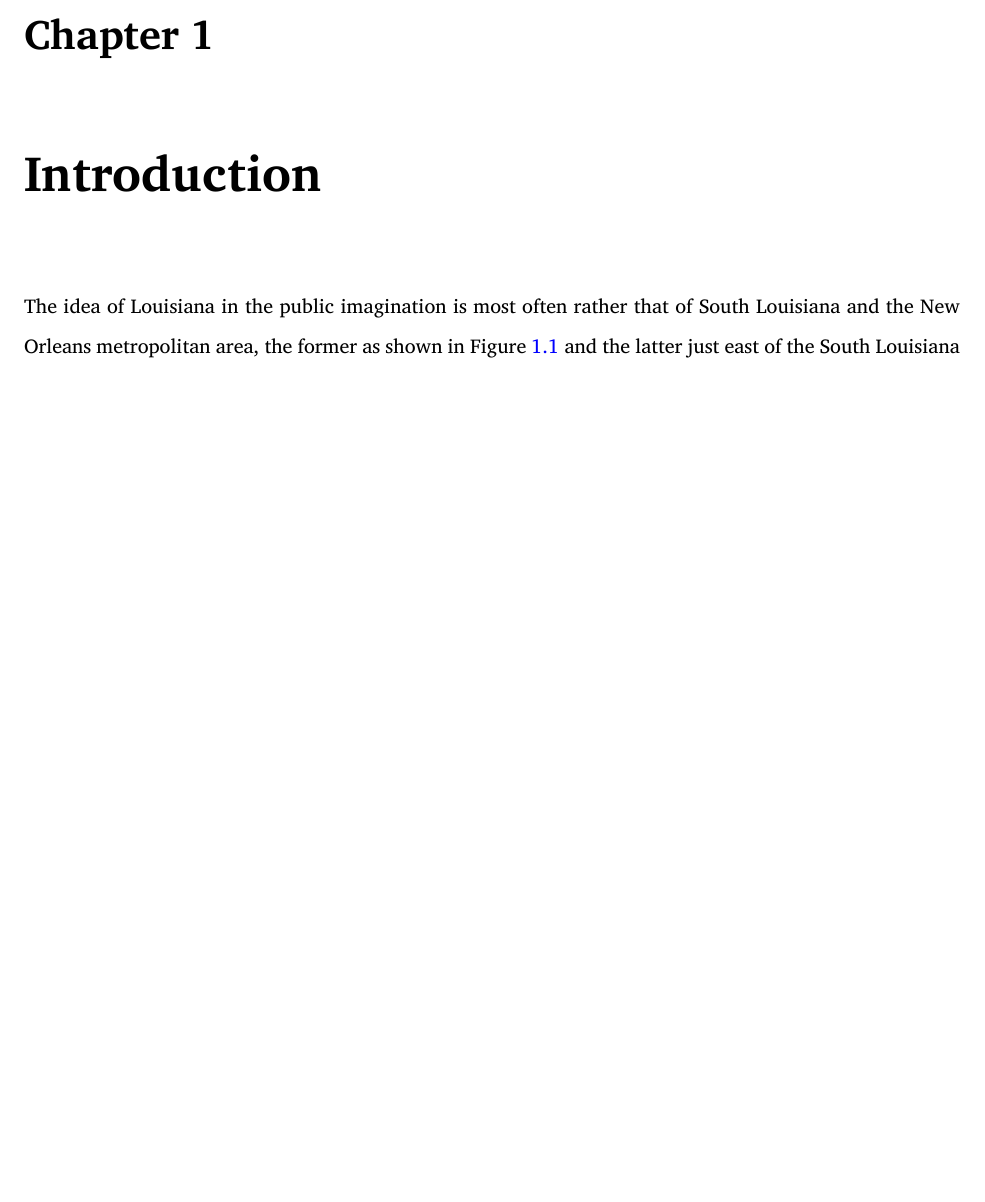
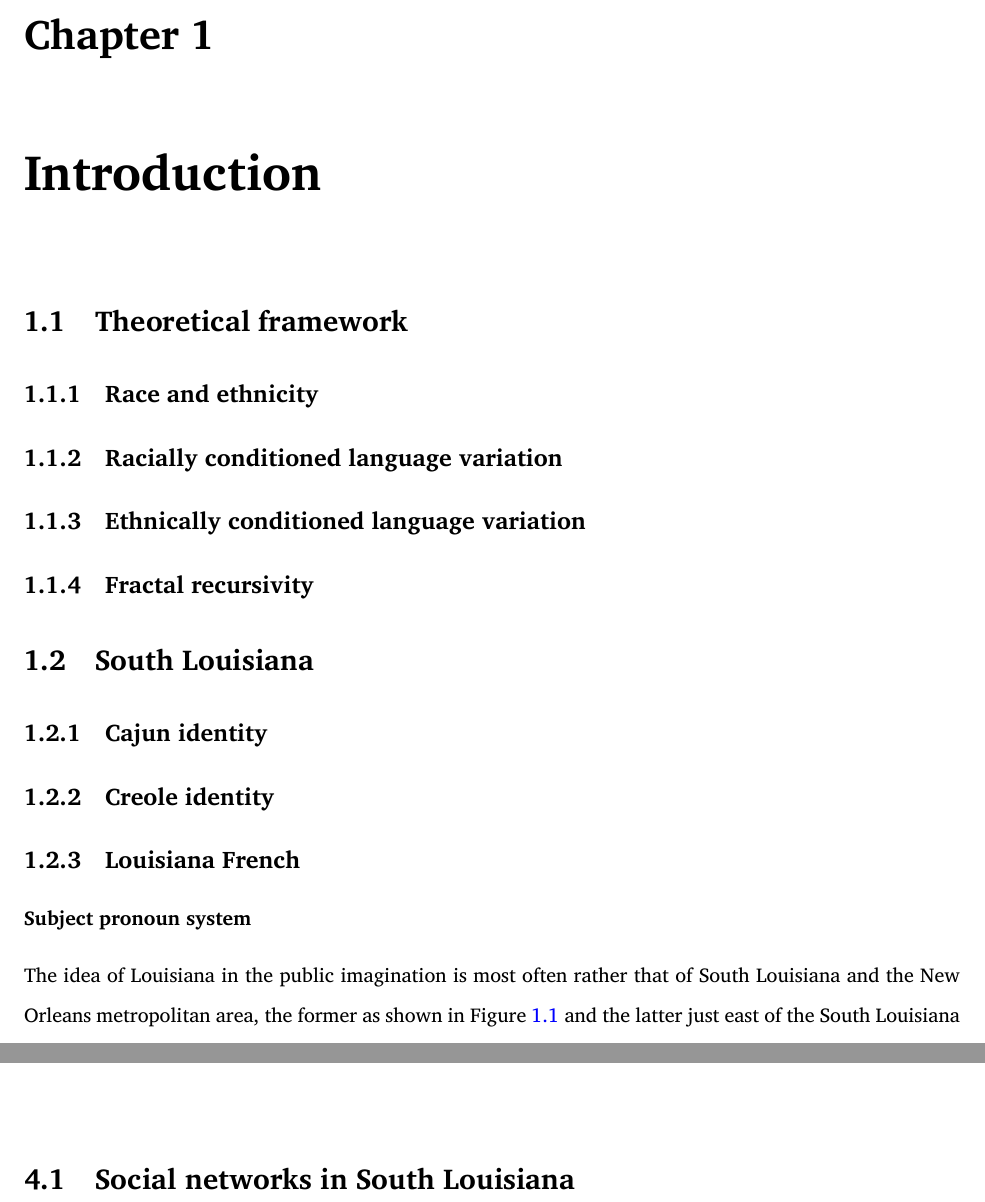
Before and after one commit to joshisanonymous/lf_pronoun_variation, a LaTeX thesis (text/main.tex, which reads text/chapters/intro.tex, text/chapters/network_homophily.tex): part of page 7 of 31 before the commit and two parts of pages 7 and 27 of 31 after it, the two joined at a grey line, cut so that both start at the same text, the shorter picture padded with empty space. Compiled offline with XeLaTeX.

Commit message:
Some very preliminary outlining

```diff
--- a/text/chapters/intro.tex
+++ b/text/chapters/intro.tex
@@ -1,4 +1,16 @@
 \chapter{Introduction}
+  \section{Theoretical framework}
+    \subsection{Race and ethnicity}
+    \subsection{Racially conditioned language variation}
+    \subsection{Ethnically conditioned language variation}
+    \subsection{Fractal recursivity}
+  \section{South Louisiana}
+    \subsection{Cajun identity}
+    \subsection{Creole identity}
+    \subsection{Louisiana French}
+      \subsubsection{Subject pronoun system}
+
+  % Everything above here has been put in the appropriate section
   The idea of Louisiana in the public imagination is most often rather that of South Louisiana and the New Orleans metropolitan area, the former as shown in Figure \ref{fig:south_la} and the latter just east of the South Louisiana outline on the southern border of Lake Pontchartrain.
   Indeed, the boundary between North and South Louisiana is traditionally a division in culinary practices, religion, and language \parencite[p.~309]{trepanier_french_1988}, where those cultural features that most distinguish Louisiana from the rest of the Deep South are those of South Louisiana.
   % This has led to a situation where even South Louisiana locals will sometimes derisively refer to North Louisiana as ``South Arkansas'', a reference to the perceived indistinguishability of North Louisiana from the rest of the mostly Anglo, Protestant American South. % Gold (1979) also describes North Louisiana as "anglophone" (265), and Johnson (1976) describes Northerners as historically being "rabid anti-Catholic Protestants" (27).
--- a/text/chapters/network_homophily.tex
+++ b/text/chapters/network_homophily.tex
@@ -1 +1,2 @@
 \chapter{The Relationship Between Personal Networks and Subject Pronouns}
+  \section{Social networks in South Louisiana}
```
Also changed, not shown: text/chapters/pronoun_predictors.tex (+1 -0 lines).
